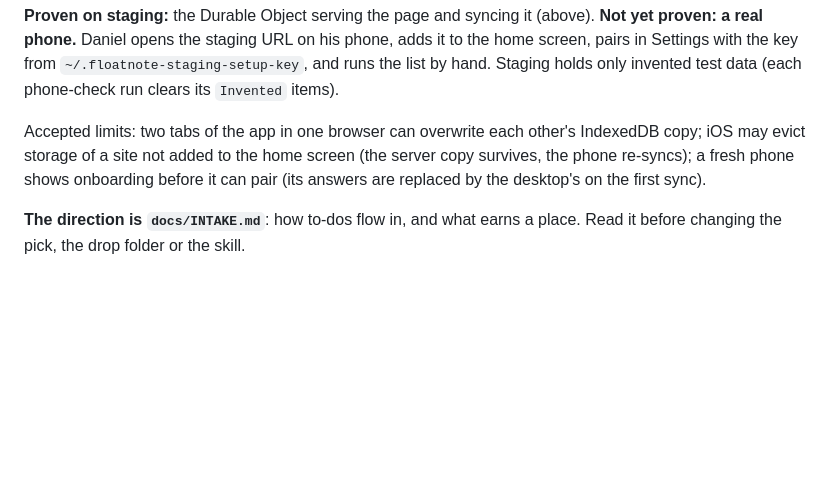
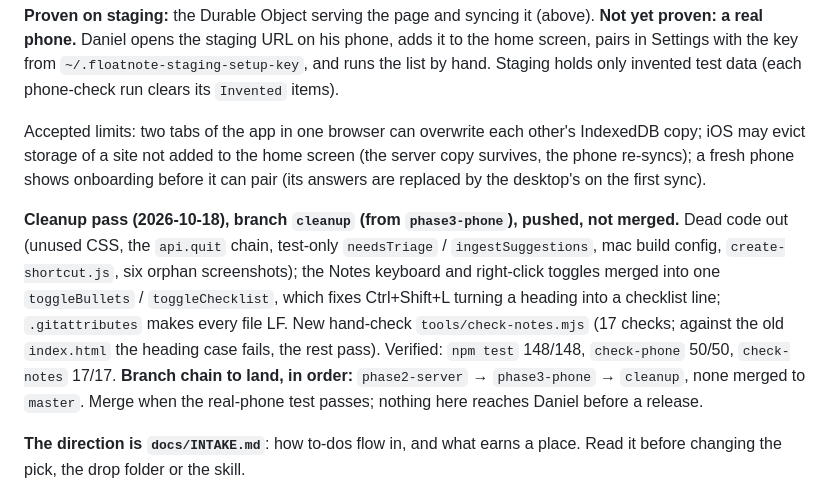
Before and after one commit to danieljpuusitalo/FloatNote, a Markdown page: CHECKPOINT.md, the part around the change. Rendered like a GitHub page; blank space fills up the shorter version.

Commit message:
Checkpoint: the cleanup pass and the branch chain to land
Co-Authored-By: Claude Opus 5.5 <noreply@anthropic.com>

```diff
--- a/CHECKPOINT.md
+++ b/CHECKPOINT.md
@@ -147,6 +147,18 @@ IndexedDB copy; iOS may evict storage of a site not added to the home screen (th
 server copy survives, the phone re-syncs); a fresh phone shows onboarding before
 it can pair (its answers are replaced by the desktop's on the first sync).
 
+**Cleanup pass (2026-10-18), branch `cleanup` (from `phase3-phone`), pushed, not
+merged.** Dead code out (unused CSS, the `api.quit` chain, test-only `needsTriage`
+/ `ingestSuggestions`, mac build config, `create-shortcut.js`, six orphan
+screenshots); the Notes keyboard and right-click toggles merged into one
+`toggleBullets` / `toggleChecklist`, which fixes Ctrl+Shift+L turning a heading into
+a checklist line; `.gitattributes` makes every file LF. New hand-check
+`tools/check-notes.mjs` (17 checks; against the old `index.html` the heading case
+fails, the rest pass). Verified: `npm test` 148/148, `check-phone` 50/50,
+`check-notes` 17/17. **Branch chain to land, in order:** `phase2-server` →
+`phase3-phone` → `cleanup`, none merged to `master`. Merge when the real-phone test
+passes; nothing here reaches Daniel before a release.
+
 **The direction is `docs/INTAKE.md`**: how to-dos flow in, and what earns a place.
 Read it before changing the pick, the drop folder or the skill.
 
```
